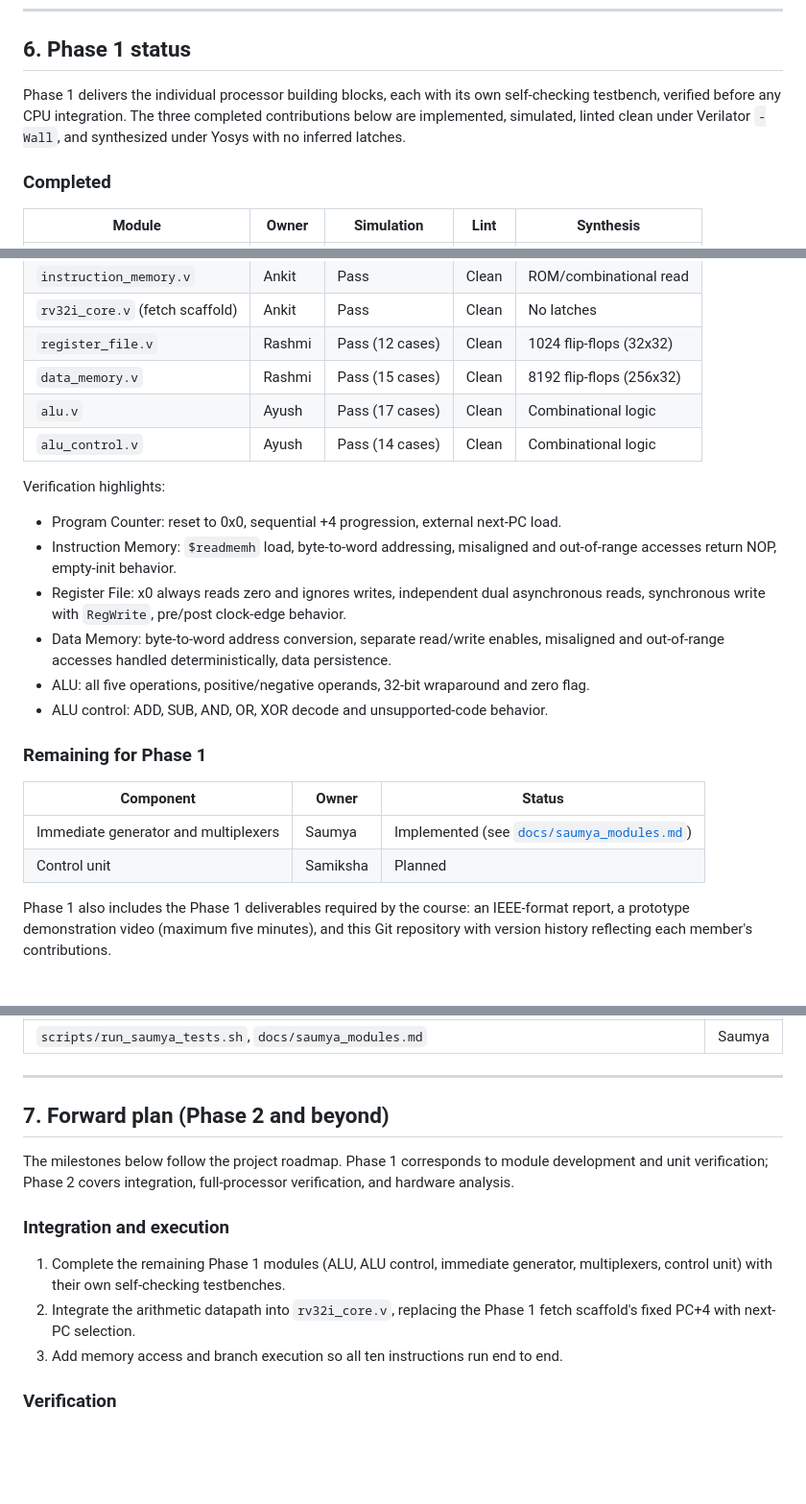
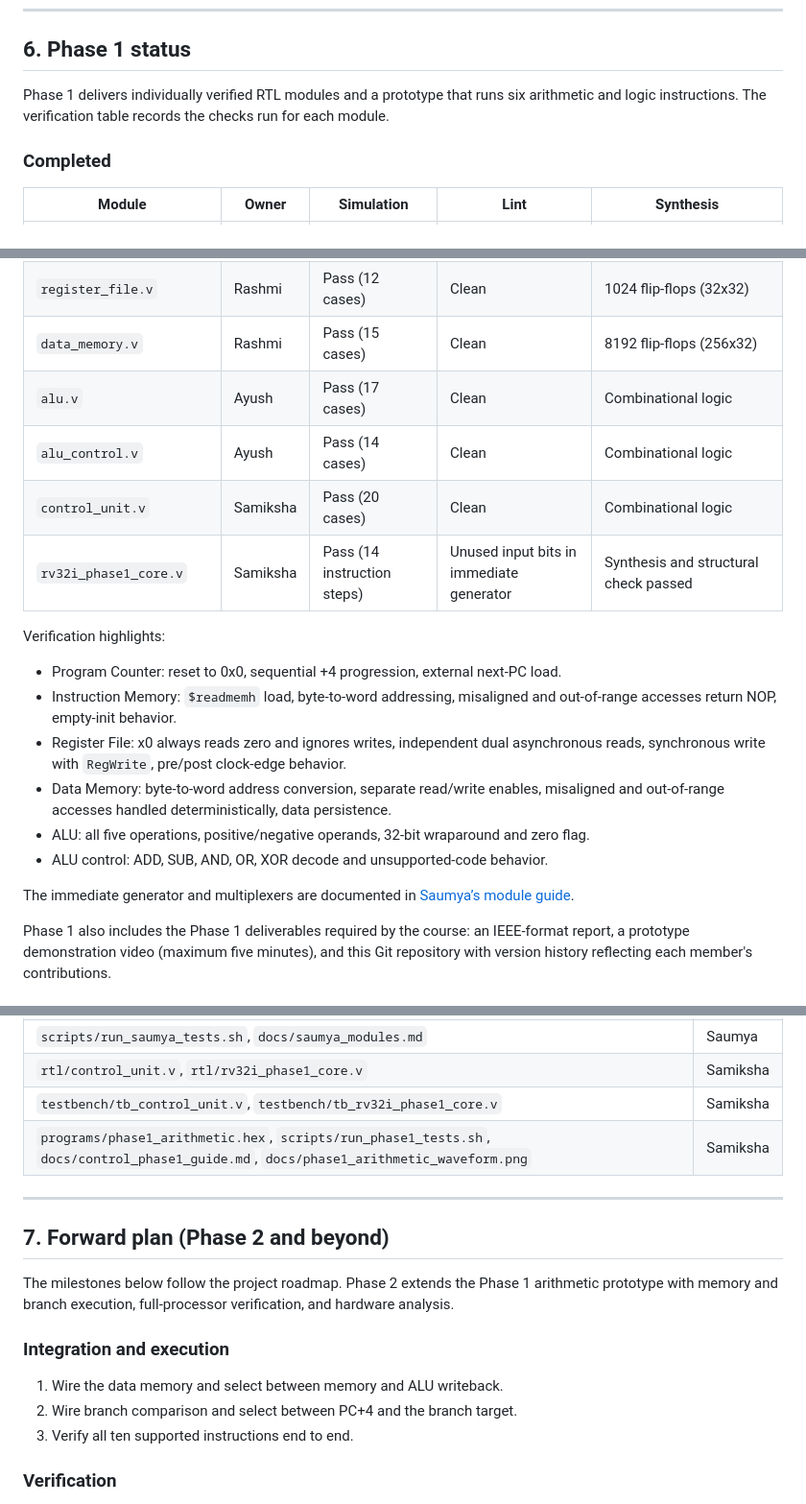
Before and after one commit to roboayushh/RISC-V, a Markdown page: README.md, 3 parts joined by grey strips. Shown at 96% size. GitHub-like rendering; blank space fills up the shorter version.

Commit message:
docs(phase1): add control truth table and simulation results

```diff
--- a/README.md
+++ b/README.md
@@ -171,10 +173,9 @@ For detailed, step-by-step setup instructions, see
 
 ## 6. Phase 1 status
 
-Phase 1 delivers the individual processor building blocks, each with its own
-self-checking testbench, verified before any CPU integration. The three completed
-contributions below are implemented, simulated, linted clean under Verilator `-Wall`,
-and synthesized under Yosys with no inferred latches.
+Phase 1 delivers individually verified RTL modules and a prototype that runs
+six arithmetic and logic instructions. The verification table records the
+checks run for each module.
 
 ### Completed
 
@@ -187,6 +188,8 @@ and synthesized under Yosys with no inferred latches.
 | `data_memory.v` | Rashmi | Pass (15 cases) | Clean | 8192 flip-flops (256x32) |
 | `alu.v` | Ayush | Pass (17 cases) | Clean | Combinational logic |
 | `alu_control.v` | Ayush | Pass (14 cases) | Clean | Combinational logic |
+| `control_unit.v` | Samiksha | Pass (20 cases) | Clean | Combinational logic |
+| `rv32i_phase1_core.v` | Samiksha | Pass (14 instruction steps) | Unused input bits in immediate generator | Synthesis and structural check passed |
 
 Verification highlights:
 - Program Counter: reset to 0x0, sequential +4 progression, external next-PC load.
@@ -199,12 +202,8 @@ Verification highlights:
 - ALU: all five operations, positive/negative operands, 32-bit wraparound and zero flag.
 - ALU control: ADD, SUB, AND, OR, XOR decode and unsupported-code behavior.
 
-### Remaining for Phase 1
-
-| Component | Owner | Status |
-|---|---|---|
-| Immediate generator and multiplexers | Saumya | Implemented (see [`docs/saumya_modules.md`](docs/saumya_modules.md)) |
-| Control unit | Samiksha | Planned |
+The immediate generator and multiplexers are documented in
+[Saumya’s module guide](docs/saumya_modules.md).
 
 Phase 1 also includes the Phase 1 deliverables required by the course: an IEEE-format
 report, a prototype demonstration video (maximum five minutes), and this Git
@@ -235,21 +234,22 @@ repository with version history reflecting each member's contributions.
 | `rtl/immediate_generator.v`, `rtl/alu_src_mux.v`, `rtl/writeback_mux.v`, `rtl/next_pc_mux.v`, `rtl/branch_target.v` | Saumya |
 | `testbench/tb_immediate_generator.v`, `testbench/tb_alu_src_mux.v`, `testbench/tb_writeback_mux.v`, `testbench/tb_next_pc_mux.v`, `testbench/tb_branch_target.v` | Saumya |
 | `scripts/run_saumya_tests.sh`, `docs/saumya_modules.md` | Saumya |
+| `rtl/control_unit.v`, `rtl/rv32i_phase1_core.v` | Samiksha |
+| `testbench/tb_control_unit.v`, `testbench/tb_rv32i_phase1_core.v` | Samiksha |
+| `programs/phase1_arithmetic.hex`, `scripts/run_phase1_tests.sh`, `docs/control_phase1_guide.md`, `docs/phase1_arithmetic_waveform.png` | Samiksha |
 
 ---
 
 ## 7. Forward plan (Phase 2 and beyond)
 
-The milestones below follow the project roadmap. Phase 1 corresponds to module
-development and unit verification; Phase 2 covers integration, full-processor
+The milestones below follow the project roadmap. Phase 2 extends the Phase 1
+arithmetic prototype with memory and branch execution, full-processor
 verification, and hardware analysis.
 
 ### Integration and execution
-1. Complete the remaining Phase 1 modules (ALU, ALU control, immediate generator,
-   multiplexers, control unit) with their own self-checking testbenches.
-2. Integrate the arithmetic datapath into `rv32i_core.v`, replacing the Phase 1
-   fetch scaffold's fixed PC+4 with next-PC selection.
-3. Add memory access and branch execution so all ten instructions run end to end.
+1. Wire the data memory and select between memory and ALU writeback.
+2. Wire branch comparison and select between PC+4 and the branch target.
+3. Verify all ten supported instructions end to end.
 
 ### Verification
 4. Build a comprehensive top-level processor testbench with architectural invariants
```
Also changed, not shown: other parts of README.md (+5 -3 lines), docs/control_phase1_guide.md (added, +94 -0 lines), docs/phase1_arithmetic_waveform.png (added).
